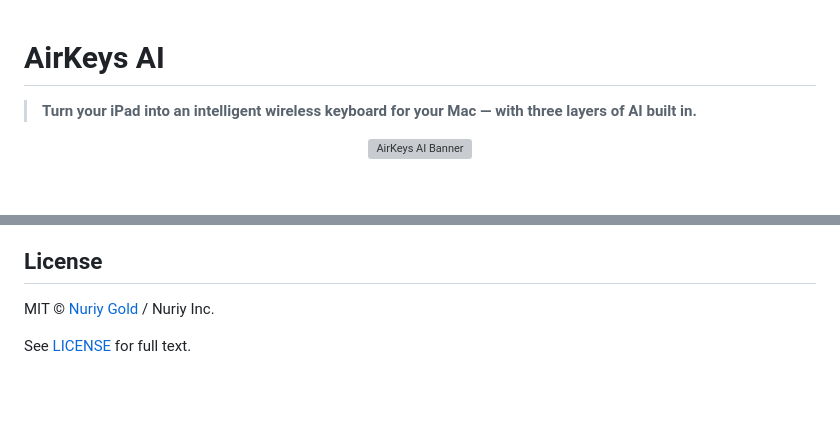
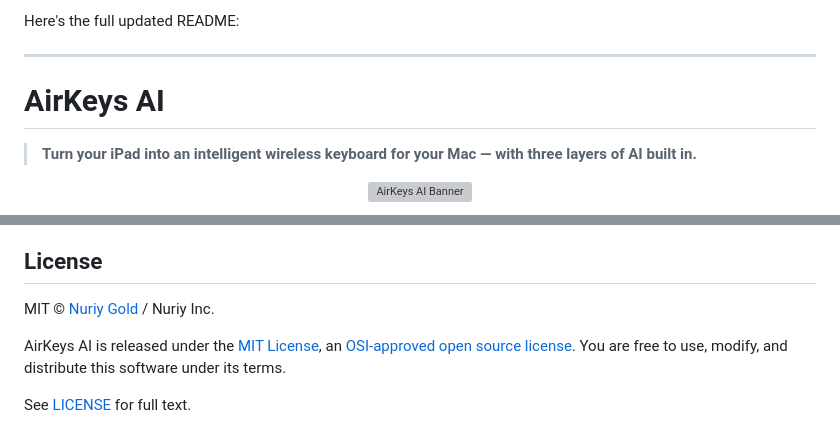
Before and after one commit to nuriygold/airkeysAI, a Markdown page: README.md, 2 parts joined by grey strips. GitHub-like rendering; blank space fills up the shorter version; grey boxes are pictures that could not be loaded.

Commit message:
Enhance README with OSI License
AirKeys AI is released under the MIT License, an OSI-approved open source license. You are free to use, modify, and distribute this software under its terms.

```diff
--- a/README.md
+++ b/README.md
@@ -1,3 +1,7 @@
+Here's the full updated README:
+
+---
+
 # AirKeys AI
 
 > **Turn your iPad into an intelligent wireless keyboard for your Mac — with three layers of AI built in.**
@@ -360,4 +365,6 @@ Pull requests are welcome. For major changes, please open an issue first.
 
 MIT © [Nuriy Gold](https://github.com/nuriygold) / Nuriy Inc.
 
+AirKeys AI is released under the [MIT License](LICENSE), an [OSI-approved open source license](https://opensource.org/licenses/MIT). You are free to use, modify, and distribute this software under its terms.
+
 See [LICENSE](LICENSE) for full text.
```
Also changed, not shown: other parts of README.md (+1 -0 lines).
